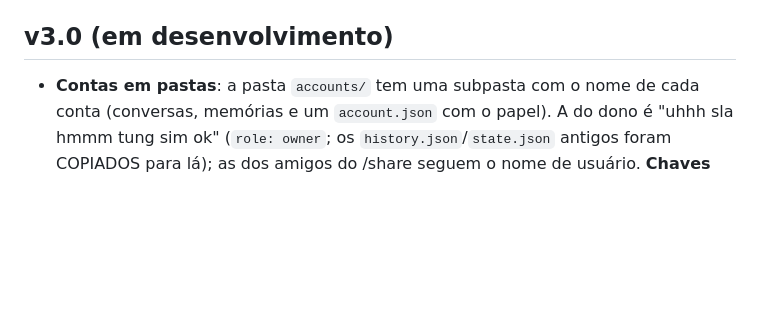
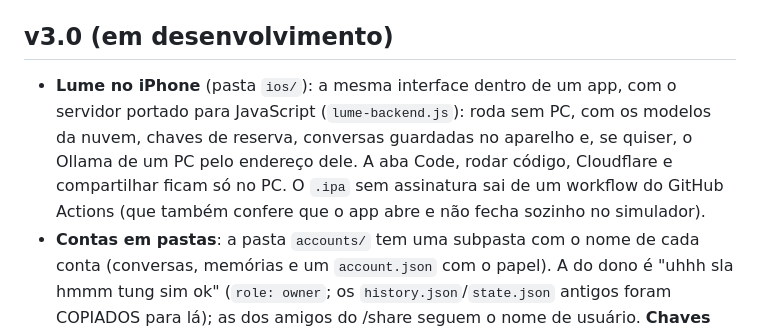
Before and after one commit to marioondc9426/Lume, a Markdown page: CHANGELOG.md, the part around the change. Drawn GitHub-style; blank space fills up the shorter version.

Commit message:
Changelog: iOS app
Co-Authored-By: Claude Sonnet 5.5 <noreply@anthropic.com>

```diff
--- a/CHANGELOG.md
+++ b/CHANGELOG.md
@@ -7,6 +7,7 @@ Como numerar:
 - Cada versão ganha uma tag no Git (`v1.0`, `v1.1.01`...).
 
 ## v3.0 (em desenvolvimento)
+- **Lume no iPhone** (pasta `ios/`): a mesma interface dentro de um app, com o servidor portado para JavaScript (`lume-backend.js`): roda sem PC, com os modelos da nuvem, chaves de reserva, conversas guardadas no aparelho e, se quiser, o Ollama de um PC pelo endereço dele. A aba Code, rodar código, Cloudflare e compartilhar ficam só no PC. O `.ipa` sem assinatura sai de um workflow do GitHub Actions (que também confere que o app abre e não fecha sozinho no simulador).
 - **Contas em pastas**: a pasta `accounts/` tem uma subpasta com o nome de cada conta (conversas, memórias e um `account.json` com o papel). A do dono é "uhhh sla hmmm tung sim ok" (`role: owner`; os `history.json`/`state.json` antigos foram COPIADOS para lá); as dos amigos do /share seguem o nome de usuário. **Chaves de reserva** (Configurações > Chaves de API) para Groq, OpenRouter, Pollinations, Vercel, LLM7 e tomdacat: se a principal falhar (inválida, sem saldo, limite) antes de responder, o Lume usa a próxima e evita a que falhou por 10 minutos. O teto de $4,5 não corta mais os modelos pedidos (Kimi K3 oficial, GPT 6.1 Sol / 5.6 Sol, Qwen 3.8 2.4T); saem só os que você não pediu (GPT 5.4, 5.5, 5.6 Terra, 6 Sol, 6 Astra).
 - **Fontes por tema** (na pasta `fonts/`, funcionam sem internet): Inter (DeepSeek, Kimi, Lume, Perplexity), Google Sans (Gemini), Source Serif 4 (Claude) e Newsreader (respostas do Perplexity). Campos de texto e números mais bonitos; a lista de modelos não passa mais da borda da janela; o tema Lume ficou mais calmo (botões de uma cor só) e o brilho do fundo anda sozinho, com um controle de velocidade em Configurações > Aparência (0 = parado).
 - **Respostas no estilo de cada tema**: listas aninhadas (`-`, `*`, `1.`), caixinhas de tarefa `- [ ]`/`- [x]` redondas e discretas, citações dentro de citações, links soltos clicáveis, títulos, código e tabelas com a tipografia de cada app. Blocos de código HTML ganharam **▶ Abrir**: painel na direita (tela de 1000 px ou mais, arrastável) ou janela própria, isolado do app. Tela de boas-vindas com o gradiente de fundo se movendo ao acaso. Pollinations: modelos pagos com preço acima de 4,5 por milhão (entrada, saída ou imagem) não aparecem mais.
```
